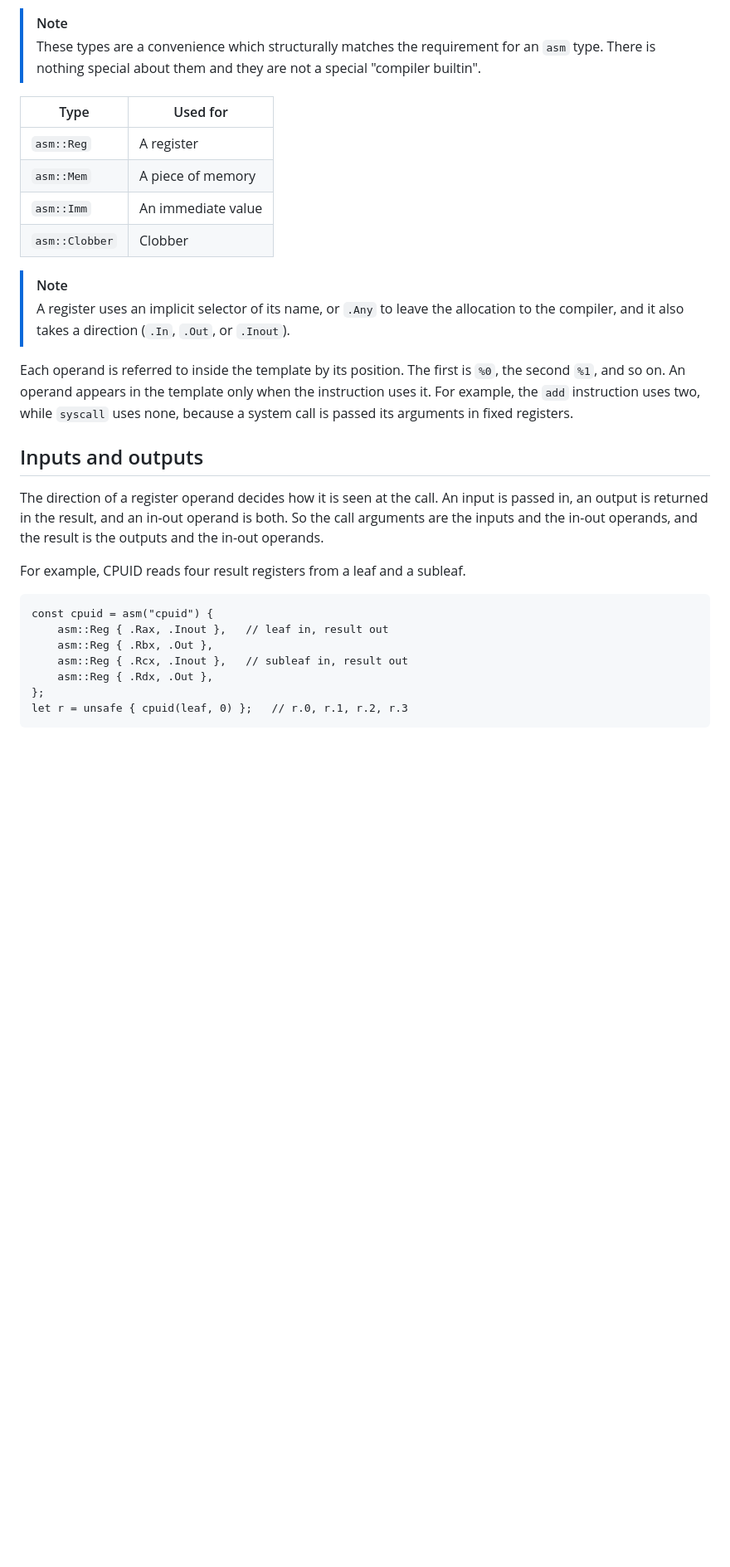
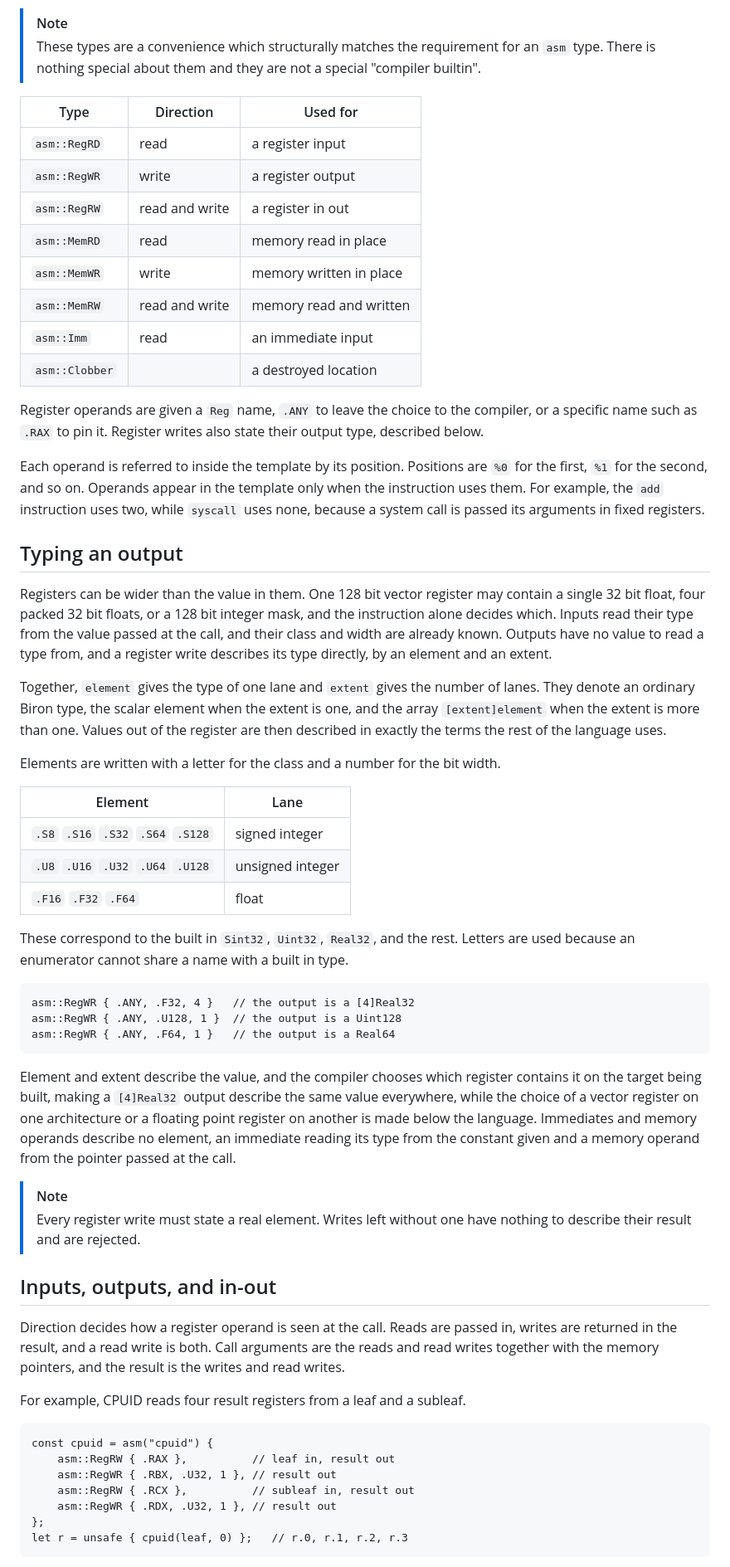
Before and after one commit to biron-lang/Biron, a Markdown page: doc/asm.md, the part around one of its changes. Shown at 83% size. GitHub-like rendering; blank space fills up the shorter version.

Commit message:
Deploying to gh-pages from @ biron-lang/Biron@454e765d6d78205c5a9c6edee8218074f9acc43a 🚀

````diff
--- a/doc/asm.md
+++ b/doc/asm.md
@@ -52,30 +52,60 @@ Each element of the aggregate is one operand, described by a value from the `asm
 > [!NOTE]
 > These types are a convenience which structurally matches the requirement for an `asm` type. There is nothing special about them and they are not a special "compiler builtin".
 
-| Type           | Used for           |
-|----------------|--------------------|
-| `asm::Reg`     | A register         |
-| `asm::Mem`     | A piece of memory  |
-| `asm::Imm`     | An immediate value |
-| `asm::Clobber` | Clobber            |
+| Type | Direction | Used for |
+|------|-----------|----------|
+| `asm::RegRD` | read | a register input |
+| `asm::RegWR` | write | a register output |
+| `asm::RegRW` | read and write | a register in out |
+| `asm::MemRD` | read | memory read in place |
+| `asm::MemWR` | write | memory written in place |
+| `asm::MemRW` | read and write | memory read and written |
+| `asm::Imm` | read | an immediate input |
+| `asm::Clobber` | | a destroyed location |
+
+Register operands are given a `Reg` name, `.ANY` to leave the choice to the compiler, or a specific name such as `.RAX` to pin it. Register writes also state their output type, described below.
+
+Each operand is referred to inside the template by its position. Positions are `%0` for the first, `%1` for the second, and so on. Operands appear in the template only when the instruction uses them. For example, the `add` instruction uses two, while `syscall` uses none, because a system call is passed its arguments in fixed registers.
+
+## Typing an output
+
+Registers can be wider than the value in them. One 128 bit vector register may contain a single 32 bit float, four packed 32 bit floats, or a 128 bit integer mask, and the instruction alone decides which. Inputs read their type from the value passed at the call, and their class and width are already known. Outputs have no value to read a type from, and a register write describes its type directly, by an element and an extent.
+
+Together, `element` gives the type of one lane and `extent` gives the number of lanes. They denote an ordinary Biron type, the scalar element when the extent is one, and the array `[extent]element` when the extent is more than one. Values out of the register are then described in exactly the terms the rest of the language uses.
+
+Elements are written with a letter for the class and a number for the bit width.
+
+| Element | Lane |
+|---------|------|
+| `.S8` `.S16` `.S32` `.S64` `.S128` | signed integer |
+| `.U8` `.U16` `.U32` `.U64` `.U128` | unsigned integer |
+| `.F16` `.F32` `.F64` | float |
+
+These correspond to the built in `Sint32`, `Uint32`, `Real32`, and the rest. Letters are used because an enumerator cannot share a name with a built in type.
+
+```biron
+asm::RegWR { .ANY, .F32, 4 }   // the output is a [4]Real32
+asm::RegWR { .ANY, .U128, 1 }  // the output is a Uint128
+asm::RegWR { .ANY, .F64, 1 }   // the output is a Real64
+```
+
+Element and extent describe the value, and the compiler chooses which register contains it on the target being built, making a `[4]Real32` output describe the same value everywhere, while the choice of a vector register on one architecture or a floating point register on another is made below the language. Immediates and memory operands describe no element, an immediate reading its type from the constant given and a memory operand from the pointer passed at the call.
 
 > [!NOTE]
-> A register uses an implicit selector of its name, or `.Any` to leave the allocation to the compiler, and it also takes a direction (`.In`, `.Out`, or `.Inout`).
+> Every register write must state a real element. Writes left without one have nothing to describe their result and are rejected.
 
-Each operand is referred to inside the template by its position. The first is `%0`, the second `%1`, and so on. An operand appears in the template only when the instruction uses it. For example, the `add` instruction uses two, while `syscall` uses none, because a system call is passed its arguments in fixed registers.
+## Inputs, outputs, and in-out
 
-## Inputs and outputs
-
-The direction of a register operand decides how it is seen at the call. An input is passed in, an output is returned in the result, and an in-out operand is both. So the call arguments are the inputs and the in-out operands, and the result is the outputs and the in-out operands.
+Direction decides how a register operand is seen at the call. Reads are passed in, writes are returned in the result, and a read write is both. Call arguments are the reads and read writes together with the memory pointers, and the result is the writes and read writes.
 
 For example, CPUID reads four result registers from a leaf and a subleaf.
 
 ```biron
 const cpuid = asm("cpuid") {
-	asm::Reg { .Rax, .Inout },   // leaf in, result out
-	asm::Reg { .Rbx, .Out },
-	asm::Reg { .Rcx, .Inout },   // subleaf in, result out
-	asm::Reg { .Rdx, .Out },
+	asm::RegRW { .RAX },          // leaf in, result out
+	asm::RegWR { .RBX, .U32, 1 }, // result out
+	asm::RegRW { .RCX },          // subleaf in, result out
+	asm::RegWR { .RDX, .U32, 1 }, // result out
 };
 let r = unsafe { cpuid(leaf, 0) };   // r.0, r.1, r.2, r.3
 ```
````
Also changed, not shown: other parts of doc/asm.md (+43 -36 lines).
